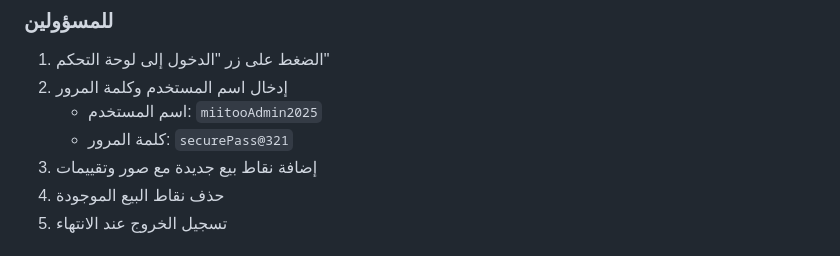
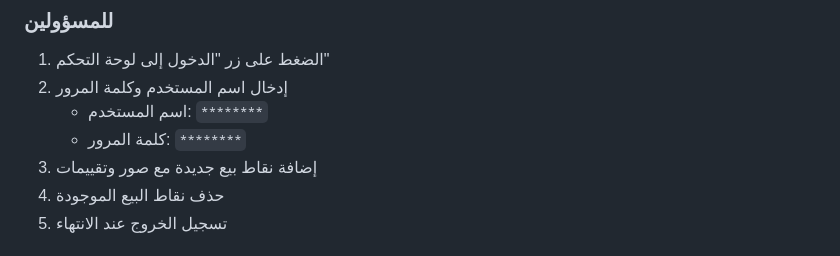
Before and after one commit to Taha-Alawadi/Miitoo, a Markdown page: README.md, the part around the change. GitHub-like rendering.

```diff
--- a/README.md
+++ b/README.md
@@ -51,8 +51,8 @@
 ### للمسؤولين
 1. الضغط على زر "الدخول إلى لوحة التحكم"
 2. إدخال اسم المستخدم وكلمة المرور
-   - اسم المستخدم: `miitooAdmin2025`
-   - كلمة المرور: `securePass@321`
+   - اسم المستخدم: `********`
+   - كلمة المرور: `********`
 3. إضافة نقاط بيع جديدة مع صور وتقييمات
 4. حذف نقاط البيع الموجودة
 5. تسجيل الخروج عند الانتهاء
```
